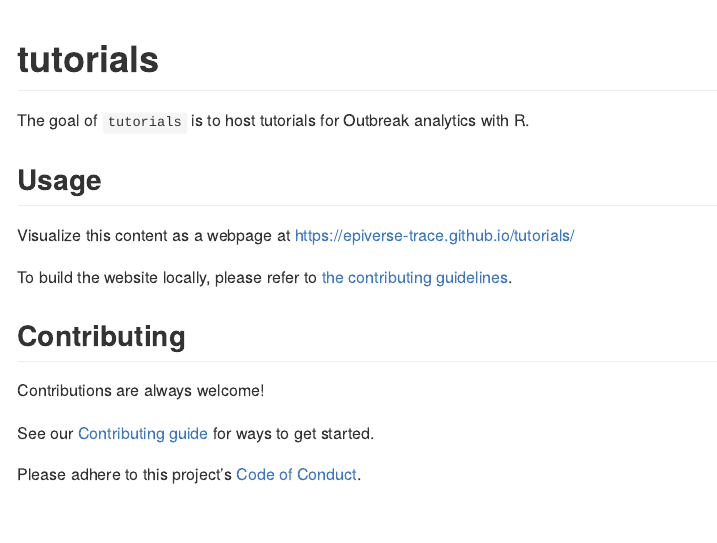
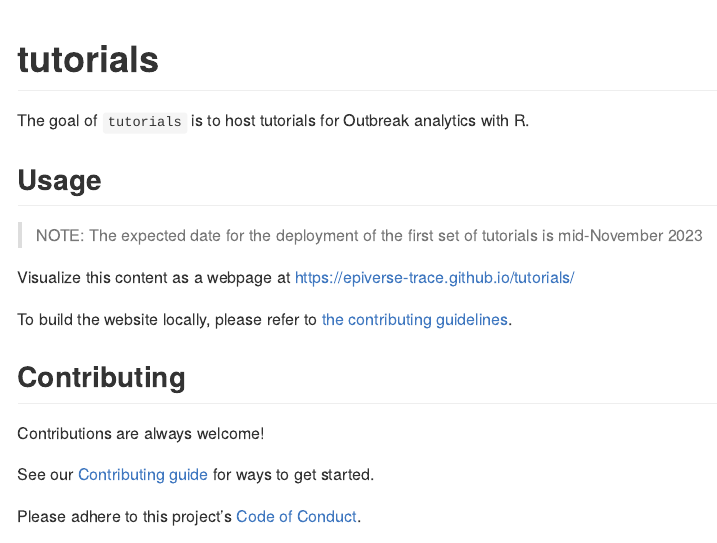
Before and after one commit to epiverse-trace/tutorials-middle, an R Markdown document (README.Rmd): the page in a window 1100 px wide, from its top. The pictures show the output file README.md that the author committed with the source, drawn offline in the style of GitHub; badge pictures from the web are left out.

Commit message:
add note on usage about content stage

```diff
--- a/README.Rmd
+++ b/README.Rmd
@@ -21,6 +21,8 @@ knitr::opts_chunk$set(
 The goal of `tutorials` is to host tutorials for Outbreak analytics with R.
 
 ## Usage
+
+> NOTE: The expected date for the deployment of the first set of tutorials is mid-November 2023
 
 Visualize this content as a webpage at <https://epiverse-trace.github.io/tutorials/>
 
```
Also changed, not shown: README.md.
